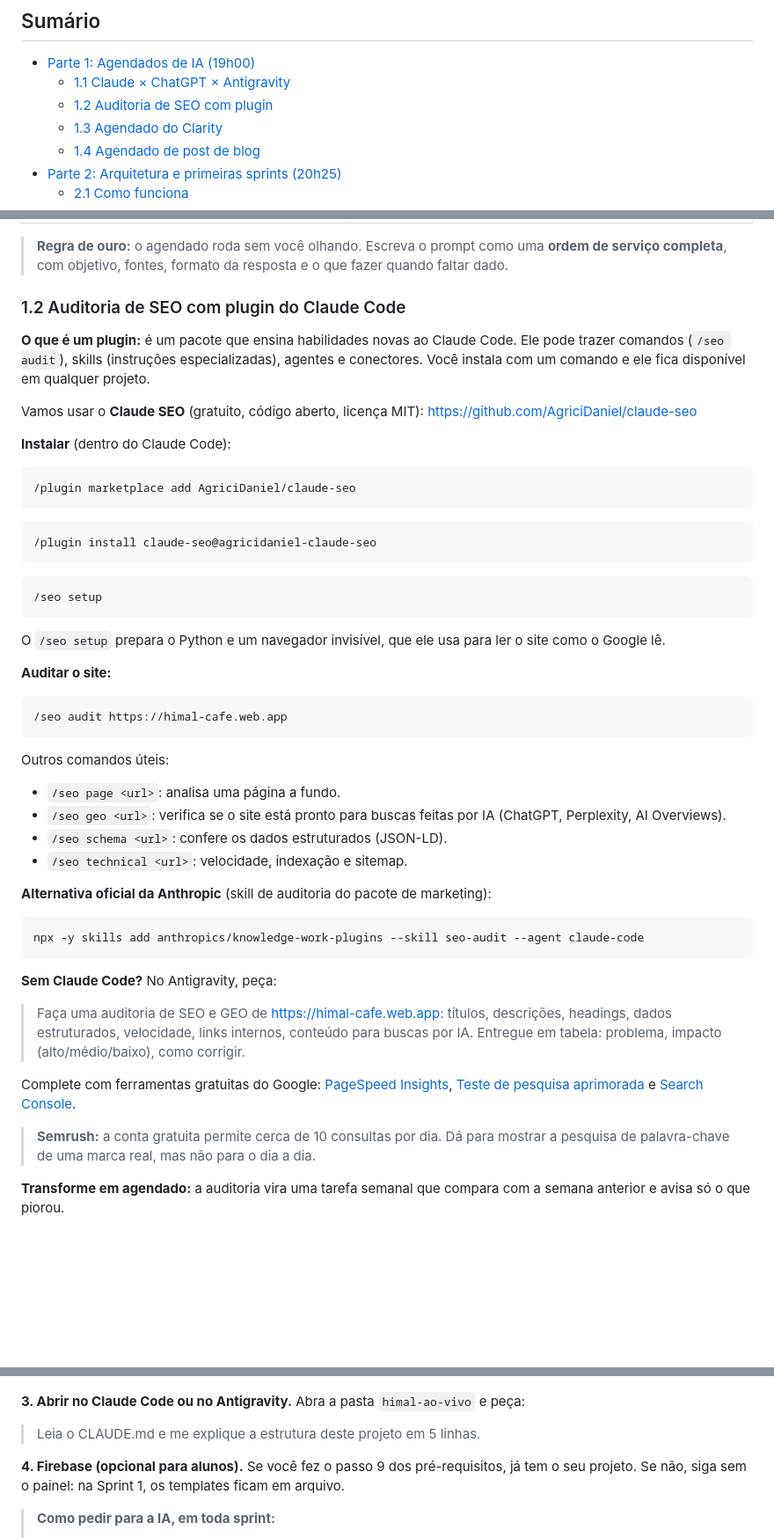
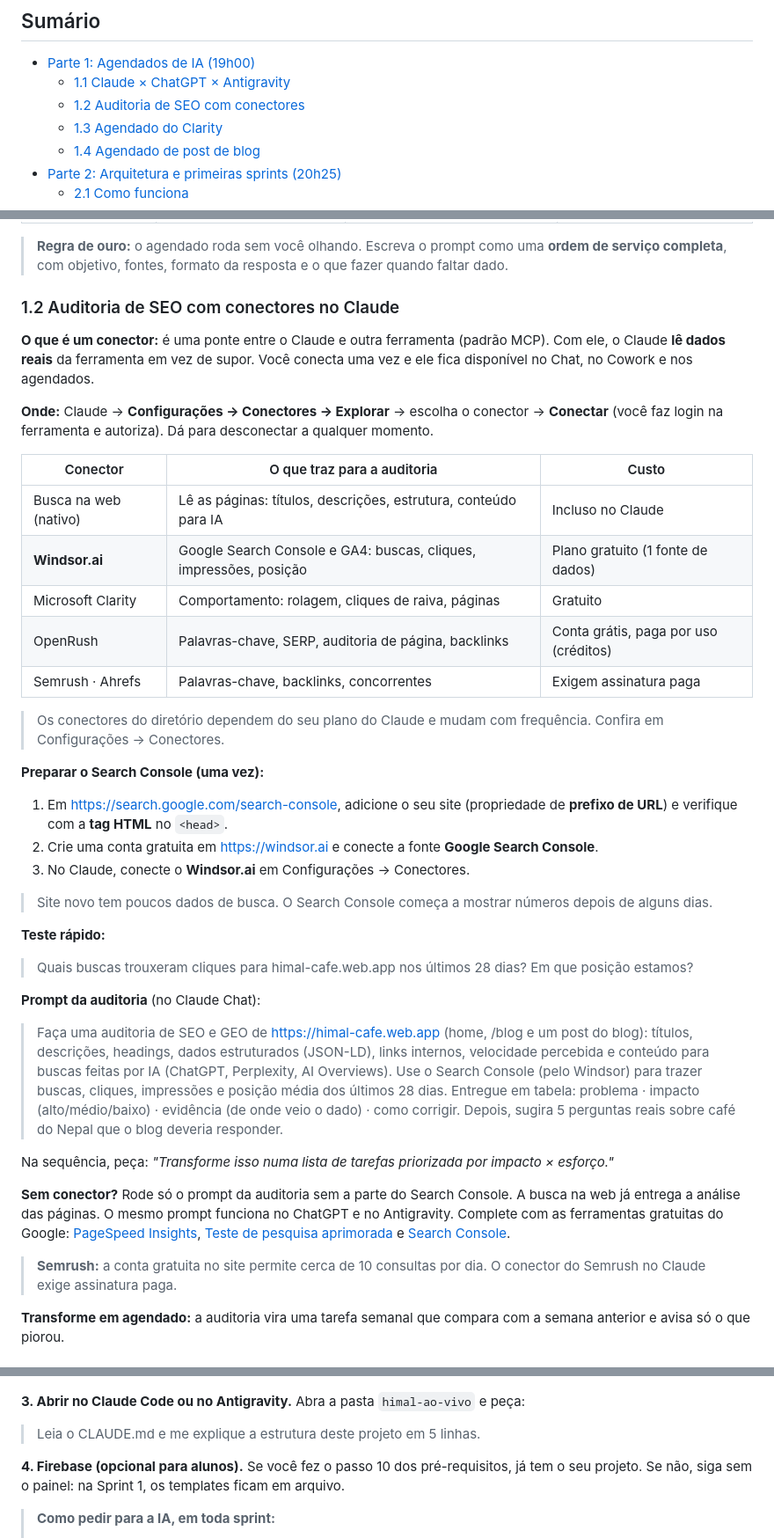
Before and after one commit to matheusborguete/himal-cafe, a Markdown page: aula/PASSO-A-PASSO.md, 3 parts joined by grey strips. Shown at 88% size. GitHub-like rendering; blank space fills up the shorter version.

Commit message:
Material da aula: auditoria de SEO com conectores no Claude Chat e dica do Telegram Web
Co-Authored-By: Claude Opus 5.5 <noreply@anthropic.com>

````diff
--- a/aula/PASSO-A-PASSO.md
+++ b/aula/PASSO-A-PASSO.md
@@ -15,7 +15,7 @@ Antes de começar, faça os [pré-requisitos](PRE-REQUISITOS.md).
 
 - [Parte 1: Agendados de IA (19h00)](#parte-1-agendados-de-ia)
   - [1.1 Claude × ChatGPT × Antigravity](#11-claude--chatgpt--antigravity)
-  - [1.2 Auditoria de SEO com plugin](#12-auditoria-de-seo-com-plugin-do-claude-code)
+  - [1.2 Auditoria de SEO com conectores](#12-auditoria-de-seo-com-conectores-no-claude)
   - [1.3 Agendado do Clarity](#13-agendado-do-relatório-do-clarity)
   - [1.4 Agendado de post de blog](#14-agendado-de-post-de-blog)
 - [Parte 2: Arquitetura e primeiras sprints (20h25)](#parte-2-arquitetura-e-primeiras-sprints)
@@ -51,45 +51,43 @@ Um **agendado** é um prompt que roda sozinho num horário: todo dia às 8h, tod
 
 > **Regra de ouro:** o agendado roda sem você olhando. Escreva o prompt como uma **ordem de serviço completa**, com objetivo, fontes, formato da resposta e o que fazer quando faltar dado.
 
-### 1.2 Auditoria de SEO com plugin do Claude Code
+### 1.2 Auditoria de SEO com conectores no Claude
 
-**O que é um plugin:** é um pacote que ensina habilidades novas ao Claude Code. Ele pode trazer comandos (`/seo audit`), skills (instruções especializadas), agentes e conectores. Você instala com um comando e ele fica disponível em qualquer projeto.
+**O que é um conector:** é uma ponte entre o Claude e outra ferramenta (padrão MCP). Com ele, o Claude **lê dados reais** da ferramenta em vez de supor. Você conecta uma vez e ele fica disponível no Chat, no Cowork e nos agendados.
 
-Vamos usar o **Claude SEO** (gratuito, código aberto, licença MIT): https://github.com/AgriciDaniel/claude-seo
+**Onde:** Claude → **Configurações → Conectores → Explorar** → escolha o conector → **Conectar** (você faz login na ferramenta e autoriza). Dá para desconectar a qualquer momento.
 
-**Instalar** (dentro do Claude Code):
-```
-/plugin marketplace add AgriciDaniel/claude-seo
-```
-```
-/plugin install claude-seo@agricidaniel-claude-seo
-```
-```
-/seo setup
-```
-O `/seo setup` prepara o Python e um navegador invisível, que ele usa para ler o site como o Google lê.
+| Conector | O que traz para a auditoria | Custo |
+|---|---|---|
+| Busca na web (nativo) | Lê as páginas: títulos, descrições, estrutura, conteúdo para IA | Incluso no Claude |
+| **Windsor.ai** | Google Search Console e GA4: buscas, cliques, impressões, posição | Plano gratuito (1 fonte de dados) |
+| Microsoft Clarity | Comportamento: rolagem, cliques de raiva, páginas | Gratuito |
+| OpenRush | Palavras-chave, SERP, auditoria de página, backlinks | Conta grátis, paga por uso (créditos) |
+| Semrush · Ahrefs | Palavras-chave, backlinks, concorrentes | Exigem assinatura paga |
 
-**Auditar o site:**
-```
-/seo audit https://himal-cafe.web.app
-```
-Outros comandos úteis:
-- `/seo page <url>`: analisa uma página a fundo.
-- `/seo geo <url>`: verifica se o site está pronto para buscas feitas por IA (ChatGPT, Perplexity, AI Overviews).
-- `/seo schema <url>`: confere os dados estruturados (JSON-LD).
-- `/seo technical <url>`: velocidade, indexação e sitemap.
+> Os conectores do diretório dependem do seu plano do Claude e mudam com frequência. Confira em Configurações → Conectores.
 
-**Alternativa oficial da Anthropic** (skill de auditoria do pacote de marketing):
-```bash
-npx -y skills add anthropics/knowledge-work-plugins --skill seo-audit --agent claude-code
-```
+**Preparar o Search Console (uma vez):**
+1. Em https://search.google.com/search-console, adicione o seu site (propriedade de **prefixo de URL**) e verifique com a **tag HTML** no `<head>`.
+2. Crie uma conta gratuita em https://windsor.ai e conecte a fonte **Google Search Console**.
+3. No Claude, conecte o **Windsor.ai** em Configurações → Conectores.
 
-**Sem Claude Code?** No Antigravity, peça:
-> Faça uma auditoria de SEO e GEO de https://himal-cafe.web.app: títulos, descrições, headings, dados estruturados, velocidade, links internos, conteúdo para buscas por IA. Entregue em tabela: problema, impacto (alto/médio/baixo), como corrigir.
+> Site novo tem poucos dados de busca. O Search Console começa a mostrar números depois de alguns dias.
 
-Complete com ferramentas gratuitas do Google: [PageSpeed Insights](https://pagespeed.web.dev), [Teste de pesquisa aprimorada](https://search.google.com/test/rich-results) e [Search Console](https://search.google.com/search-console).
+**Teste rápido:**
+> Quais buscas trouxeram cliques para himal-cafe.web.app nos últimos 28 dias? Em que posição estamos?
 
-> **Semrush:** a conta gratuita permite cerca de 10 consultas por dia. Dá para mostrar a pesquisa de palavra-chave de uma marca real, mas não para o dia a dia.
+**Prompt da auditoria** (no Claude Chat):
+> Faça uma auditoria de SEO e GEO de https://himal-cafe.web.app (home, /blog e um post do blog): títulos, descrições, headings, dados estruturados (JSON-LD), links internos, velocidade percebida e conteúdo para buscas feitas por IA (ChatGPT, Perplexity, AI Overviews).
+> Use o Search Console (pelo Windsor) para trazer buscas, cliques, impressões e posição média dos últimos 28 dias.
+> Entregue em tabela: problema · impacto (alto/médio/baixo) · evidência (de onde veio o dado) · como corrigir.
+> Depois, sugira 5 perguntas reais sobre café do Nepal que o blog deveria responder.
+
+Na sequência, peça: *"Transforme isso numa lista de tarefas priorizada por impacto × esforço."*
+
+**Sem conector?** Rode só o prompt da auditoria sem a parte do Search Console. A busca na web já entrega a análise das páginas. O mesmo prompt funciona no ChatGPT e no Antigravity. Complete com as ferramentas gratuitas do Google: [PageSpeed Insights](https://pagespeed.web.dev), [Teste de pesquisa aprimorada](https://search.google.com/test/rich-results) e [Search Console](https://search.google.com/search-console).
+
+> **Semrush:** a conta gratuita no site permite cerca de 10 consultas por dia. O conector do Semrush no Claude exige assinatura paga.
 
 **Transforme em agendado:** a auditoria vira uma tarefa semanal que compara com a semana anterior e avisa só o que piorou.
 
@@ -230,7 +228,7 @@ gh repo create himal-ao-vivo --public --source . --push
 **3. Abrir no Claude Code ou no Antigravity.** Abra a pasta `himal-ao-vivo` e peça:
 > Leia o CLAUDE.md e me explique a estrutura deste projeto em 5 linhas.
 
-**4. Firebase (opcional para alunos).** Se você fez o passo 9 dos pré-requisitos, já tem o seu projeto. Se não, siga sem o painel: na Sprint 1, os templates ficam em arquivo.
+**4. Firebase (opcional para alunos).** Se você fez o passo 10 dos pré-requisitos, já tem o seu projeto. Se não, siga sem o painel: na Sprint 1, os templates ficam em arquivo.
 
 > **Como pedir para a IA, em toda sprint:**
 > 1. Diga **o quê** e **para quê**, não só o "como".
````
Also changed, not shown: other parts of aula/PASSO-A-PASSO.md (+2 -0 lines), aula/PRE-REQUISITOS.md (+7 -3 lines).
